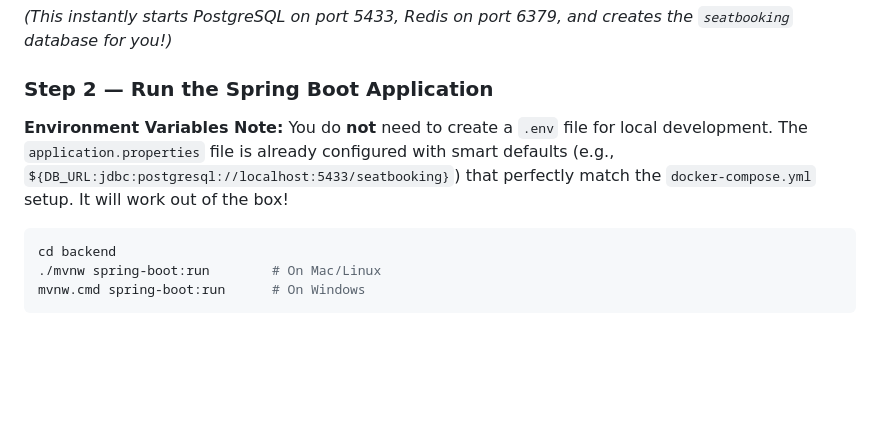
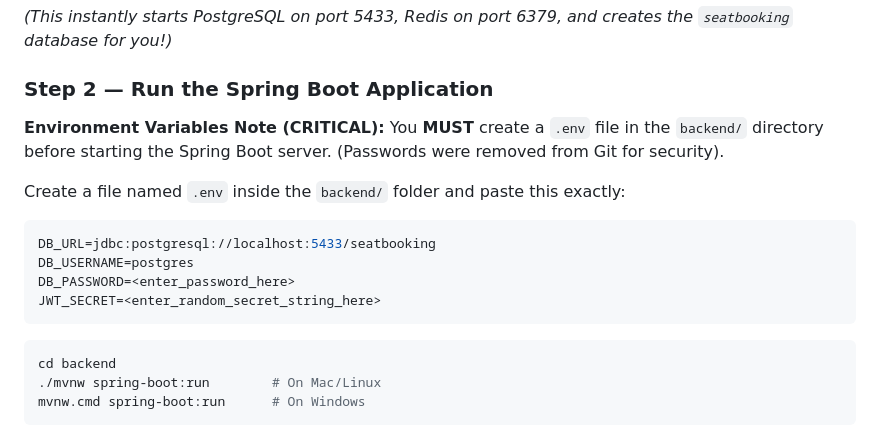
Before and after one commit to shauryabehra23/SeatBookingSystem, a Markdown page: backend/API_DOCS.md, the part around the change. Drawn GitHub-style; blank space fills up the shorter version.

Commit message:
updated md instructions

````diff
--- a/backend/API_DOCS.md
+++ b/backend/API_DOCS.md
@@ -54,8 +54,16 @@ docker compose up -d
 
 ### Step 2 — Run the Spring Boot Application
 
-**Environment Variables Note:**
-You do **not** need to create a `.env` file for local development. The `application.properties` file is already configured with smart defaults (e.g., `${DB_URL:jdbc:postgresql://localhost:5433/seatbooking}`) that perfectly match the `docker-compose.yml` setup. It will work out of the box!
+**Environment Variables Note (CRITICAL):**
+You **MUST** create a `.env` file in the `backend/` directory before starting the Spring Boot server. (Passwords were removed from Git for security).
+
+Create a file named `.env` inside the `backend/` folder and paste this exactly:
+```properties
+DB_URL=jdbc:postgresql://localhost:5433/seatbooking
+DB_USERNAME=postgres
+DB_PASSWORD=<enter_password_here>
+JWT_SECRET=<enter_random_secret_string_here>
+```
 
 ```bash
 cd backend
````
